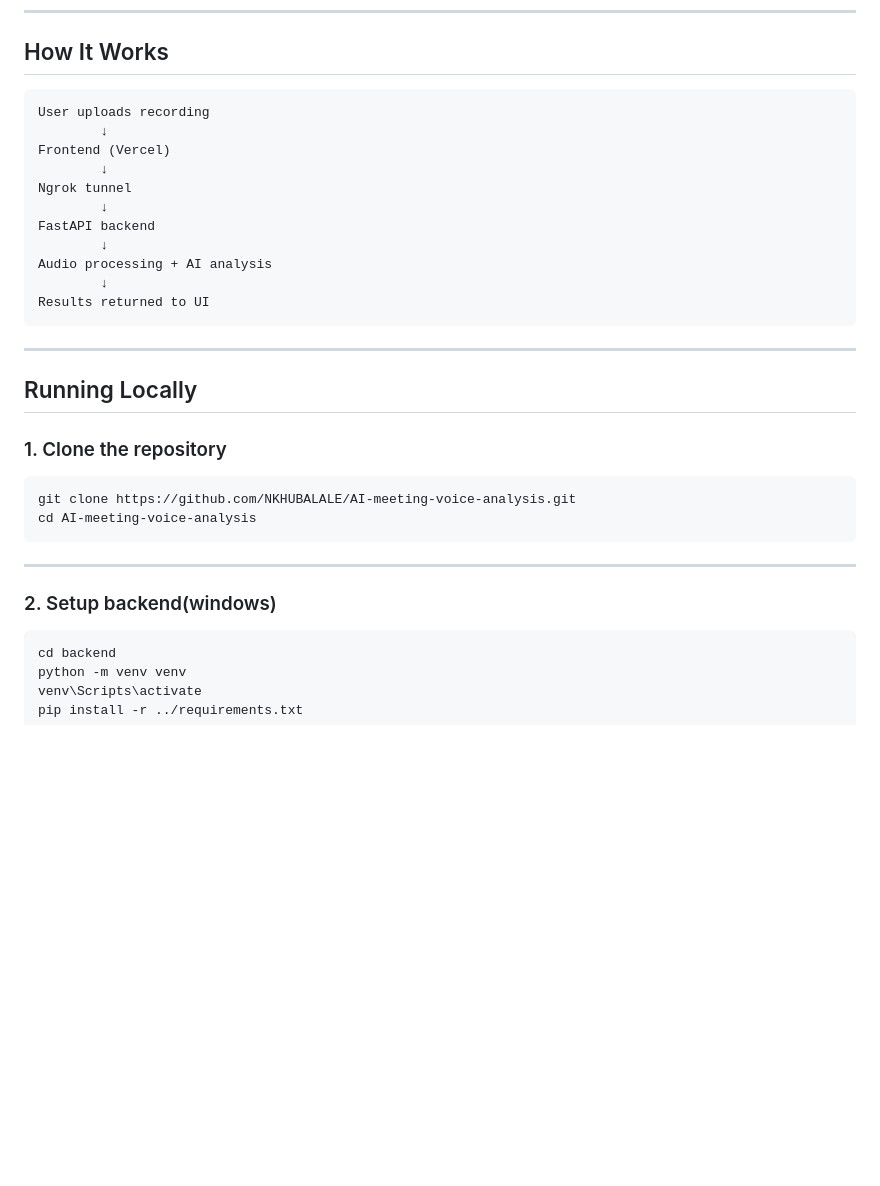
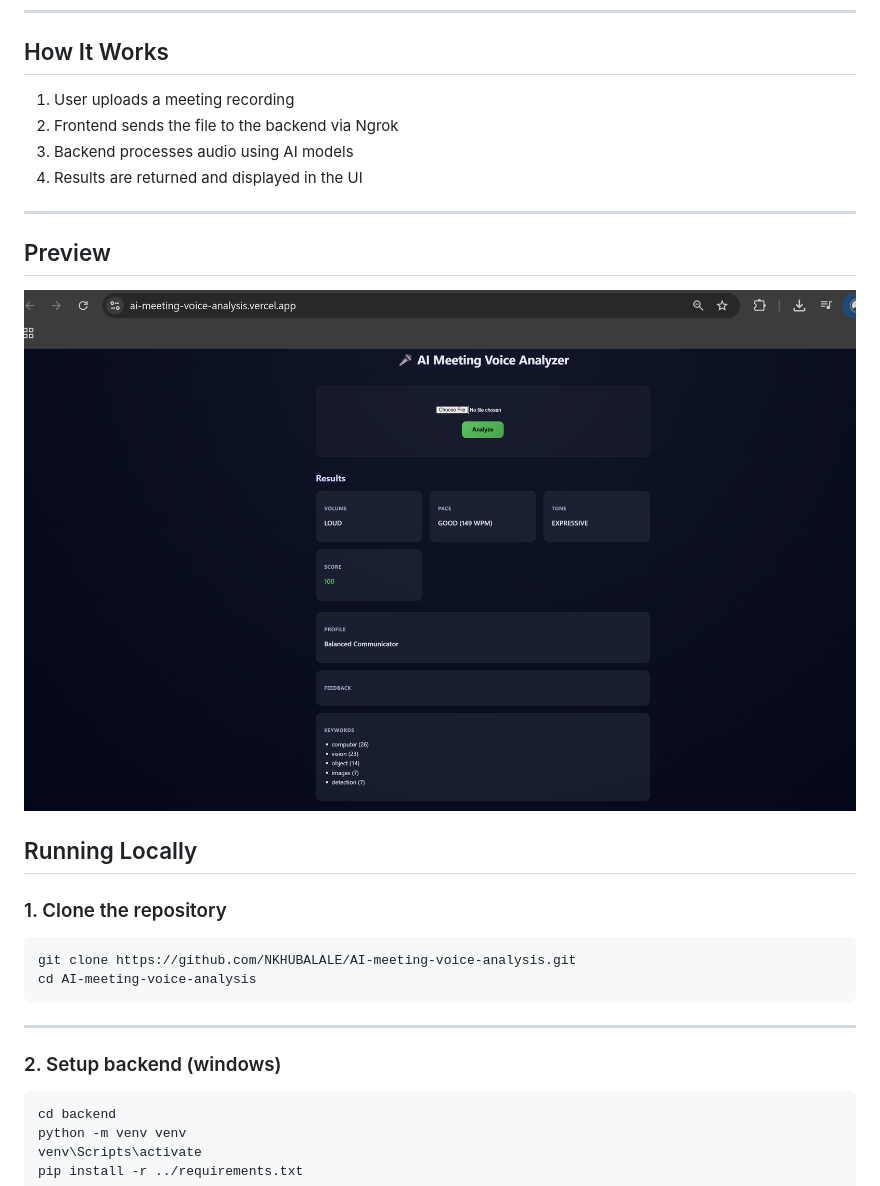
Before and after one commit to NKHUBALALE/AI-meeting-voice-analysis, a Markdown page: README.md, the part around the change printed below. GitHub-like rendering; pictures changed too: assets/app-screenshot.png (added); blank space fills up the shorter version.

```diff
--- a/README.md
+++ b/README.md
@@ -60,19 +62,16 @@ https://ai-meeting-voice-analysis.vercel.app
 
 ## How It Works
 
-    User uploads recording
-            ↓
-    Frontend (Vercel)
-            ↓
-    Ngrok tunnel
-            ↓
-    FastAPI backend
-            ↓
-    Audio processing + AI analysis
-            ↓
-    Results returned to UI
+1. User uploads a meeting recording
+2. Frontend sends the file to the backend via Ngrok
+3. Backend processes audio using AI models
+4. Results are returned and displayed in the UI
 
 ------------------------------------------------------------------------
+
+## Preview
+
+![App Screenshot](./assets/app-screenshot.png)
 
 ## Running Locally
 
@@ -83,7 +82,7 @@ https://ai-meeting-voice-analysis.vercel.app
 
 ------------------------------------------------------------------------
 
-### 2. Setup backend(windows)
+### 2. Setup backend (windows)
 
     cd backend
     python -m venv venv
```
Also changed, not shown: other parts of README.md (+6 -4 lines).
